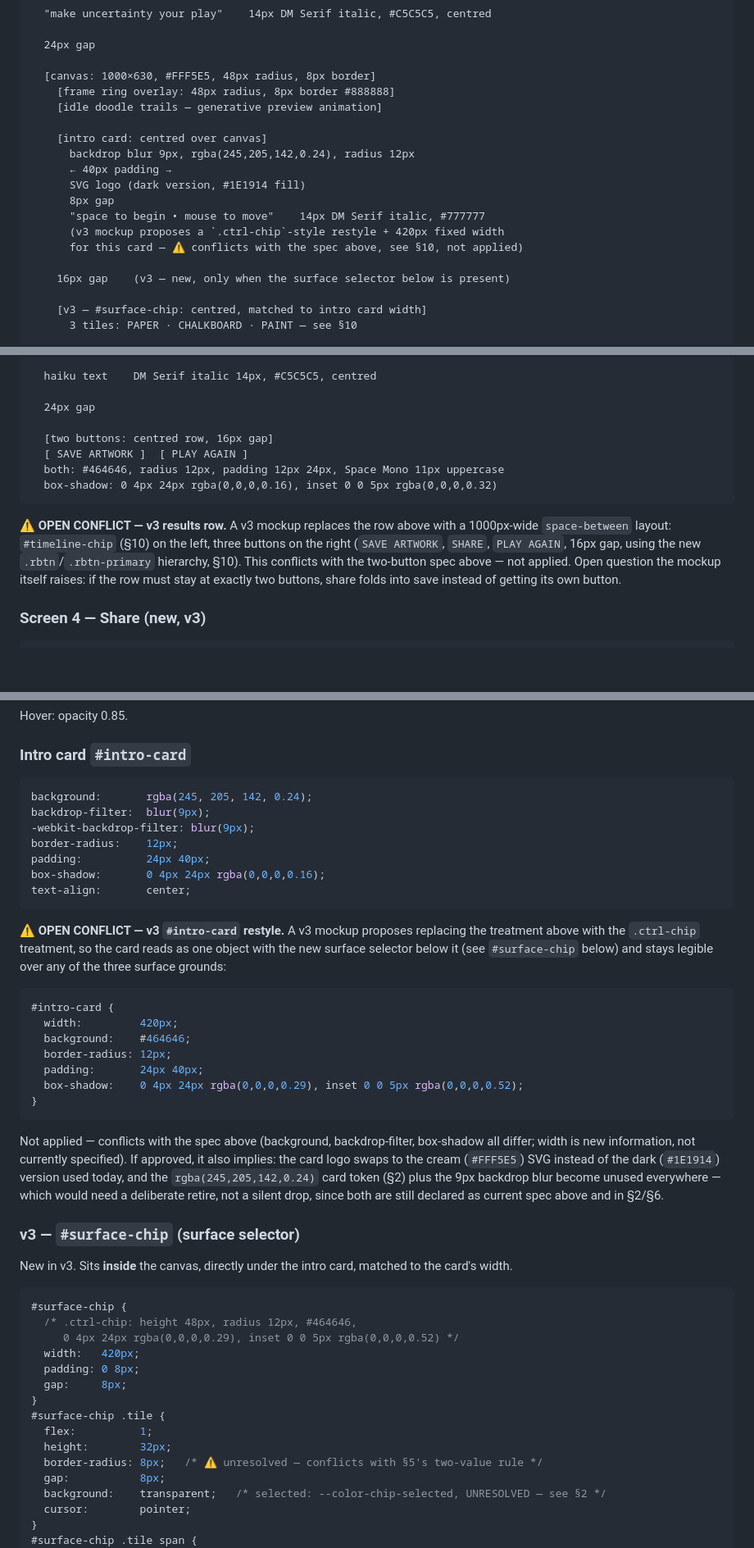
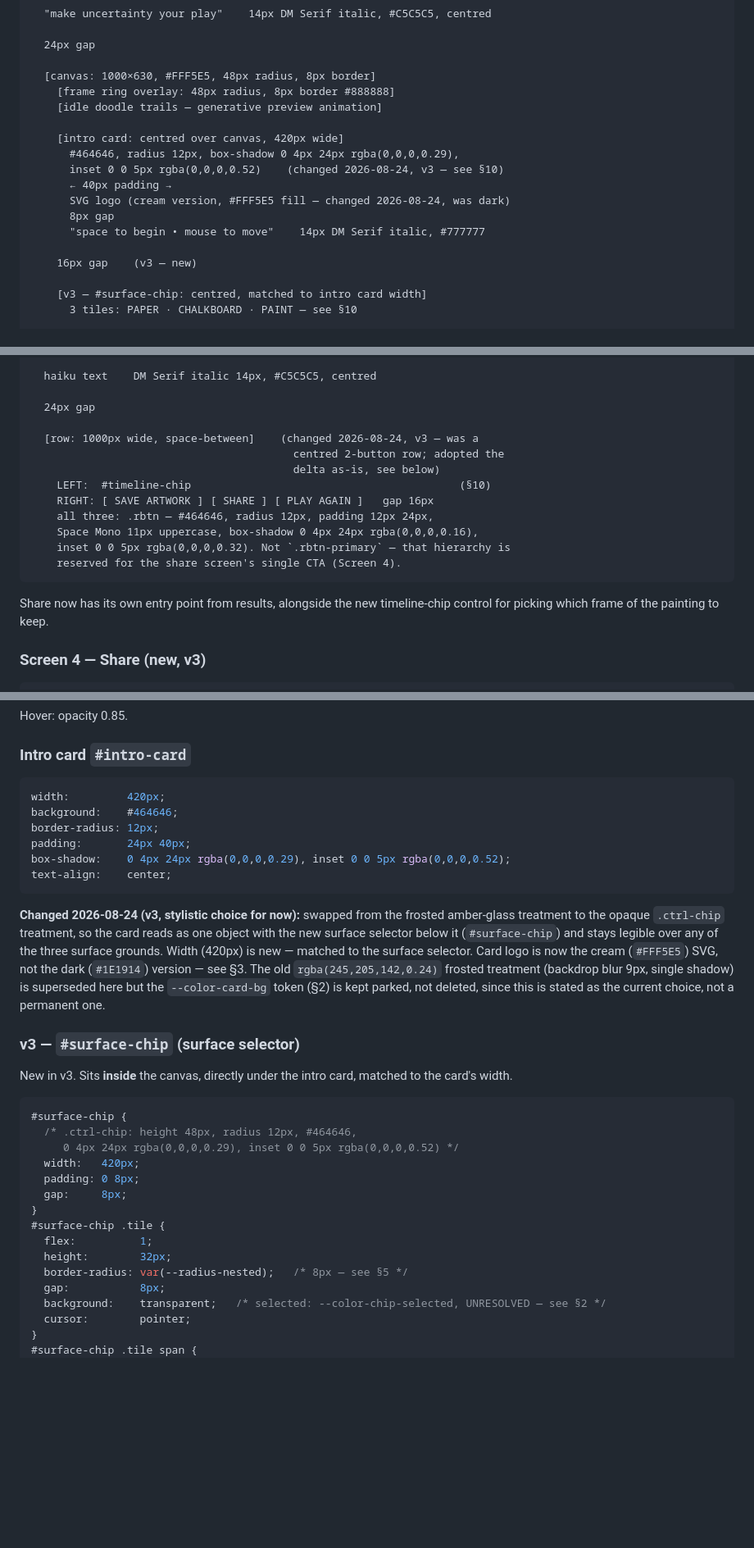
Before and after one commit to shivang-xyz/zen-pong, a Markdown page: DESIGN.md, 3 parts joined by grey strips. Shown at 82% size. Rendered like a GitHub page; blank space fills up the shorter version.

Commit message:
docs: resolve the three flagged DESIGN-DELTA conflicts
Shivang's calls on the conflicts flagged in the previous DESIGN.md delta
integration — all three adopted as the delta proposed, no more open items
on these:

1. Radius (§5): "two values only" expanded to four. --radius-nested (8px,
   new) and --radius-track (4px — reuses the value paddle bars already had,
   now tokenized) added as named, scoped exceptions for controls nested
   inside a .ctrl-chip. §10's surface-chip/timeline-chip specs now
   reference the tokens instead of flagging them.

2. Intro card (§10, §6, §2, §3, §8 Screen 1): swapped from the frosted
   amber-glass treatment to the opaque .ctrl-chip treatment, confirmed as
   a stylistic choice "for now." Applied everywhere it's specified: card
   background/shadow, elevation section, logo colour (cream, not dark),
   Screen 1 layout. --color-card-bg (§2) kept defined but marked parked,
   not deleted, since the choice is explicitly not permanent.

3. Results row (§8 Screen 3): adopted the delta's 3-button space-between
   row with #timeline-chip as-is — SAVE ARTWORK / SHARE / PLAY AGAIN, all
   plain .rbtn (not .rbtn-primary, which stays reserved for the share
   screen's single CTA per the delta's own button-hierarchy section).

Everything else the delta left UNRESOLVED (chalkboard ground colour, paint
reveal ground, chip-selected colour, share canvas size, slider track/fill/
thumb colours, primary-label word-alternation ratification) is untouched —
these weren't flagged conflicts, just open gaps, and weren't addressed in
this round.

````diff
--- a/DESIGN.md
+++ b/DESIGN.md
@@ -314,16 +324,15 @@ value here.
     [frame ring overlay: 48px radius, 8px border #888888]
     [idle doodle trails — generative preview animation]
 
-    [intro card: centred over canvas]
-      backdrop blur 9px, rgba(245,205,142,0.24), radius 12px
+    [intro card: centred over canvas, 420px wide]
+      #464646, radius 12px, box-shadow 0 4px 24px rgba(0,0,0,0.29),
+      inset 0 0 5px rgba(0,0,0,0.52)    (changed 2026-08-24, v3 — see §10)
       ← 40px padding →
-      SVG logo (dark version, #1E1914 fill)
+      SVG logo (cream version, #FFF5E5 fill — changed 2026-08-24, was dark)
       8px gap
       "space to begin • mouse to move"    14px DM Serif italic, #777777
-      (v3 mockup proposes a `.ctrl-chip`-style restyle + 420px fixed width
-      for this card — ⚠ conflicts with the spec above, see §10, not applied)
 
-    16px gap    (v3 — new, only when the surface selector below is present)
+    16px gap    (v3 — new)
 
     [v3 — #surface-chip: centred, matched to intro card width]
       3 tiles: PAPER · CHALKBOARD · PAINT — see §10
@@ -382,19 +391,18 @@ happens on results (Screen 3) only.
 
   24px gap
 
-  [two buttons: centred row, 16px gap]
-  [ SAVE ARTWORK ]  [ PLAY AGAIN ]
-  both: #464646, radius 12px, padding 12px 24px, Space Mono 11px uppercase
-  box-shadow: 0 4px 24px rgba(0,0,0,0.16), inset 0 0 5px rgba(0,0,0,0.32)
+  [row: 1000px wide, space-between]    (changed 2026-08-24, v3 — was a
+                                         centred 2-button row; adopted the
+                                         delta as-is, see below)
+    LEFT:  #timeline-chip                                          (§10)
+    RIGHT: [ SAVE ARTWORK ] [ SHARE ] [ PLAY AGAIN ]   gap 16px
+    all three: .rbtn — #464646, radius 12px, padding 12px 24px,
+    Space Mono 11px uppercase, box-shadow 0 4px 24px rgba(0,0,0,0.16),
+    inset 0 0 5px rgba(0,0,0,0.32). Not `.rbtn-primary` — that hierarchy is
+    reserved for the share screen's single CTA (Screen 4).
 ```
-
-**⚠ OPEN CONFLICT — v3 results row.** A v3 mockup replaces the row above
-with a 1000px-wide `space-between` layout: `#timeline-chip` (§10) on the
-left, three buttons on the right (`SAVE ARTWORK`, `SHARE`, `PLAY AGAIN`,
-16px gap, using the new `.rbtn`/`.rbtn-primary` hierarchy, §10). This
-conflicts with the two-button spec above — not applied. Open question the
-mockup itself raises: if the row must stay at exactly two buttons, share
-folds into save instead of getting its own button.
+Share now has its own entry point from results, alongside the new
+timeline-chip control for picking which frame of the painting to keep.
 
 ### Screen 4 — Share (new, v3)
 ```
@@ -485,36 +493,23 @@ Hover: opacity 0.85.
 
 ### Intro card `#intro-card`
 ```css
-background:       rgba(245, 205, 142, 0.24);
-backdrop-filter:  blur(9px);
--webkit-backdrop-filter: blur(9px);
-border-radius:    12px;
-padding:          24px 40px;
-box-shadow:       0 4px 24px rgba(0,0,0,0.16);
-text-align:       center;
+width:         420px;
+background:    #464646;
+border-radius: 12px;
+padding:       24px 40px;
+box-shadow:    0 4px 24px rgba(0,0,0,0.29), inset 0 0 5px rgba(0,0,0,0.52);
+text-align:    center;
 ```
-
-**⚠ OPEN CONFLICT — v3 `#intro-card` restyle.** A v3 mockup proposes
-replacing the treatment above with the `.ctrl-chip` treatment, so the card
-reads as one object with the new surface selector below it (see
-`#surface-chip` below) and stays legible over any of the three surface
-grounds:
-```css
-#intro-card {
-  width:         420px;
-  background:    #464646;
-  border-radius: 12px;
-  padding:       24px 40px;
-  box-shadow:    0 4px 24px rgba(0,0,0,0.29), inset 0 0 5px rgba(0,0,0,0.52);
-}
-```
-Not applied — conflicts with the spec above (background, backdrop-filter,
-box-shadow all differ; width is new information, not currently specified).
-If approved, it also implies: the card logo swaps to the cream (`#FFF5E5`)
-SVG instead of the dark (`#1E1914`) version used today, and the
-`rgba(245,205,142,0.24)` card token (§2) plus the 9px backdrop blur become
-unused everywhere — which would need a deliberate retire, not a silent drop,
-since both are still declared as current spec above and in §2/§6.
+**Changed 2026-08-24 (v3, stylistic choice for now):** swapped from the
+frosted amber-glass treatment to the opaque `.ctrl-chip` treatment, so the
+card reads as one object with the new surface selector below it
+(`#surface-chip`) and stays legible over any of the three surface grounds.
+Width (420px) is new — matched to the surface selector. Card logo is now
+the cream (`#FFF5E5`) SVG, not the dark (`#1E1914`) version — see §3. The
+old `rgba(245,205,142,0.24)` frosted treatment (backdrop blur 9px, single
+shadow) is superseded here but the `--color-card-bg` token (§2) is kept
+parked, not deleted, since this is stated as the current choice, not a
+permanent one.
 
 ### v3 — `#surface-chip` (surface selector)
 New in v3. Sits **inside** the canvas, directly under the intro card,
@@ -530,7 +525,7 @@ matched to the card's width.
 #surface-chip .tile {
   flex:          1;
   height:        32px;
-  border-radius: 8px;   /* ⚠ unresolved — conflicts with §5's two-value rule */
+  border-radius: var(--radius-nested);   /* 8px — see §5 */
   gap:           8px;
   background:    transparent;   /* selected: --color-chip-selected, UNRESOLVED — see §2 */
   cursor:        pointer;
````
Also changed, not shown: other parts of DESIGN.md (+26 -15 lines).
